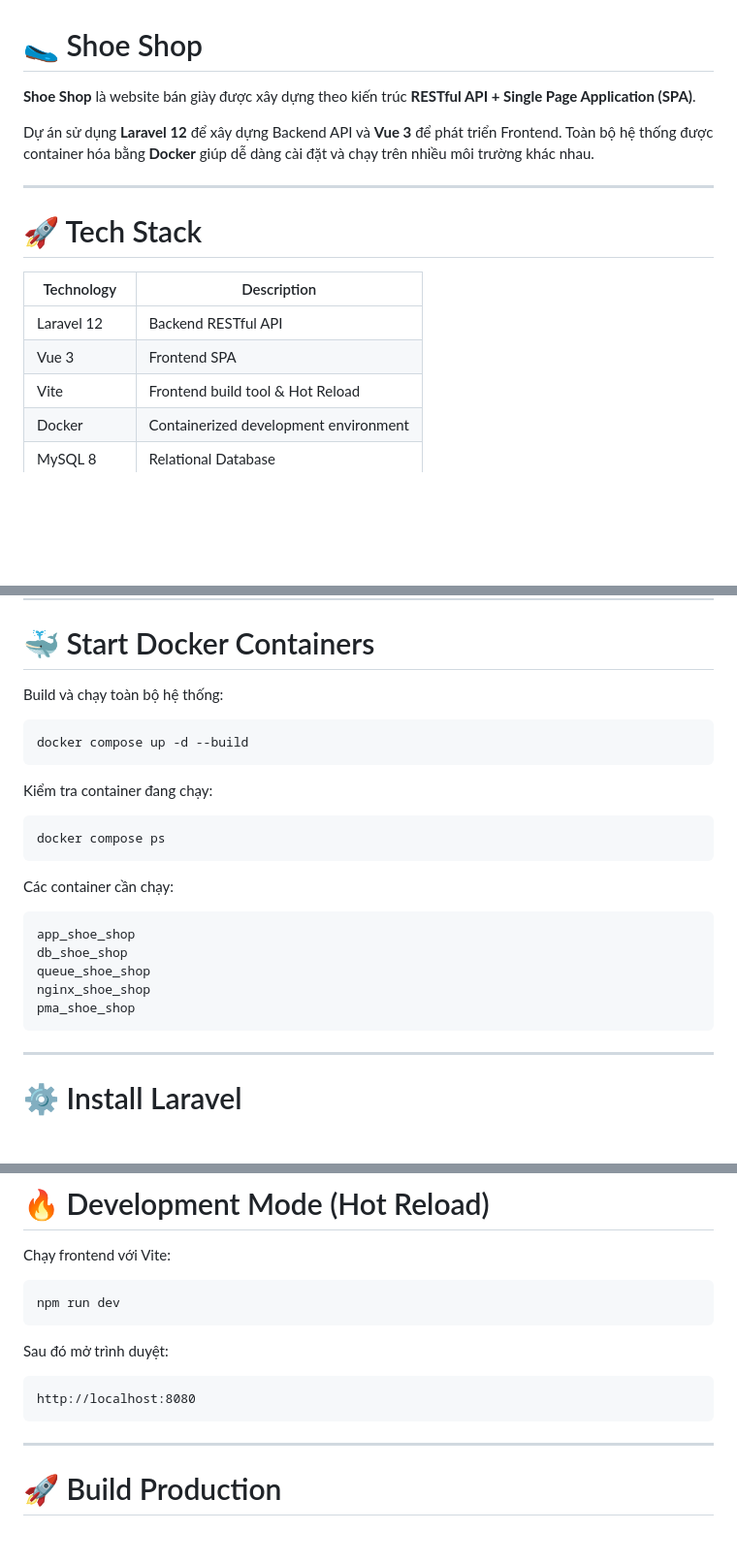
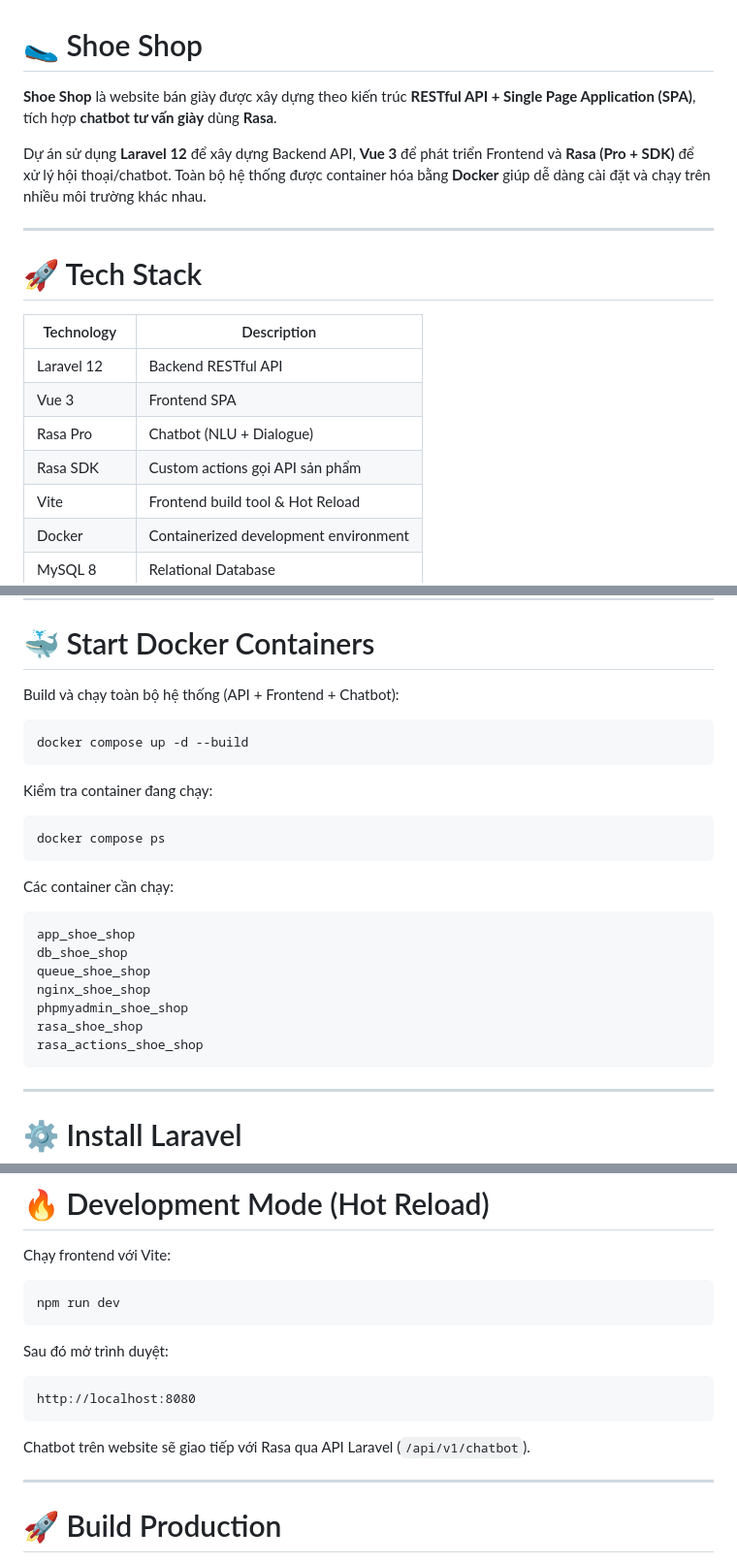
Before and after one commit to CHIBEUMZI/shoe_shop, a Markdown page: README.md, 3 parts joined by grey strips. Shown at 97% size. Drawn GitHub-style; blank space fills up the shorter version.

````diff
--- a/README.md
+++ b/README.md
@@ -1,8 +1,8 @@
 # 🥿 Shoe Shop
 
-**Shoe Shop** là website bán giày được xây dựng theo kiến trúc **RESTful API + Single Page Application (SPA)**.
+**Shoe Shop** là website bán giày được xây dựng theo kiến trúc **RESTful API + Single Page Application (SPA)**, tích hợp **chatbot tư vấn giày** dùng **Rasa**.
 
-Dự án sử dụng **Laravel 12** để xây dựng Backend API và **Vue 3** để phát triển Frontend.
+Dự án sử dụng **Laravel 12** để xây dựng Backend API, **Vue 3** để phát triển Frontend và **Rasa (Pro + SDK)** để xử lý hội thoại/chatbot.
 Toàn bộ hệ thống được container hóa bằng **Docker** giúp dễ dàng cài đặt và chạy trên nhiều môi trường khác nhau.
 
 ---
@@ -13,6 +13,8 @@ Toàn bộ hệ thống được container hóa bằng **Docker** giúp dễ dà
 | ---------- | ------------------------------------- |
 | Laravel 12 | Backend RESTful API                   |
 | Vue 3      | Frontend SPA                          |
+| Rasa Pro   | Chatbot (NLU + Dialogue)              |
+| Rasa SDK   | Custom actions gọi API sản phẩm       |
 | Vite       | Frontend build tool & Hot Reload      |
 | Docker     | Containerized development environment |
 | MySQL 8    | Relational Database                   |
@@ -74,7 +76,7 @@ DB_PASSWORD=123456
 
 # 🐳 Start Docker Containers
 
-Build và chạy toàn bộ hệ thống:
+Build và chạy toàn bộ hệ thống (API + Frontend + Chatbot):
 
 ```bash
 docker compose up -d --build
@@ -93,7 +95,9 @@ app_shoe_shop
 db_shoe_shop
 queue_shoe_shop
 nginx_shoe_shop
-pma_shoe_shop
+phpmyadmin_shoe_shop
+rasa_shoe_shop
+rasa_actions_shoe_shop
 ```
 
 ---
@@ -139,6 +143,8 @@ Sau đó mở trình duyệt:
 ```
 http://localhost:8080
 ```
+
+Chatbot trên website sẽ giao tiếp với Rasa qua API Laravel (`/api/v1/chatbot`).
 
 ---
 
````
Also changed, not shown: other parts of README.md (+61 -0 lines).
